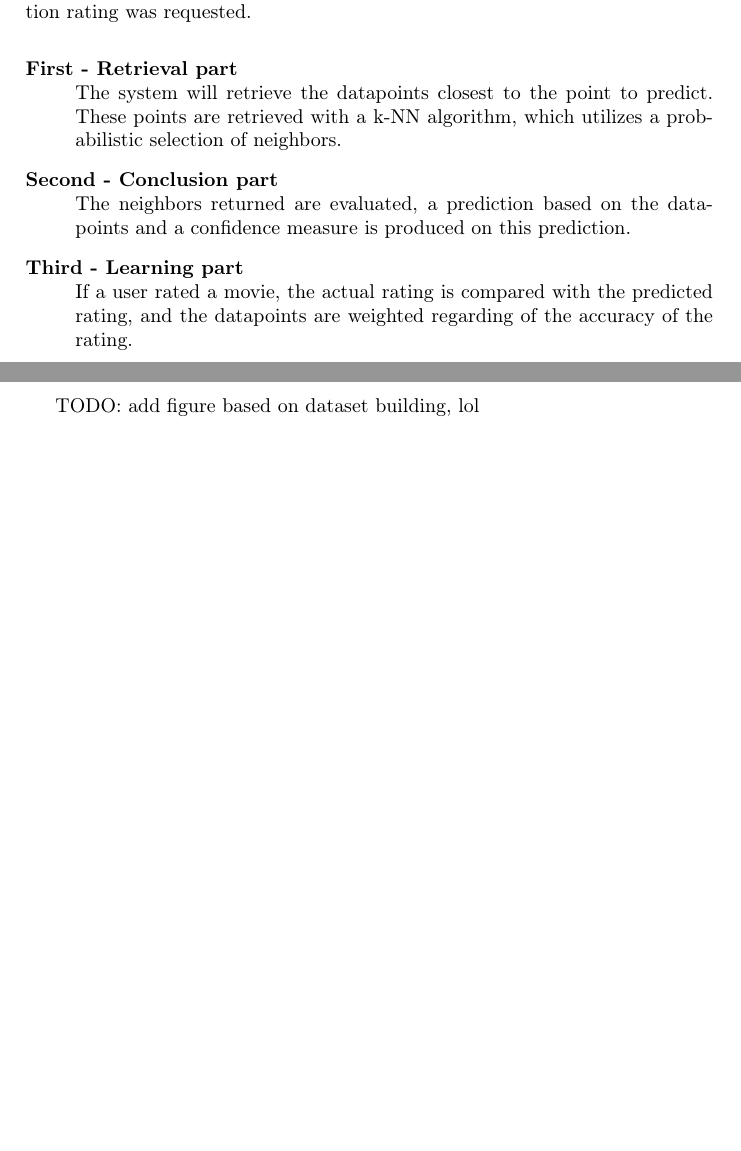
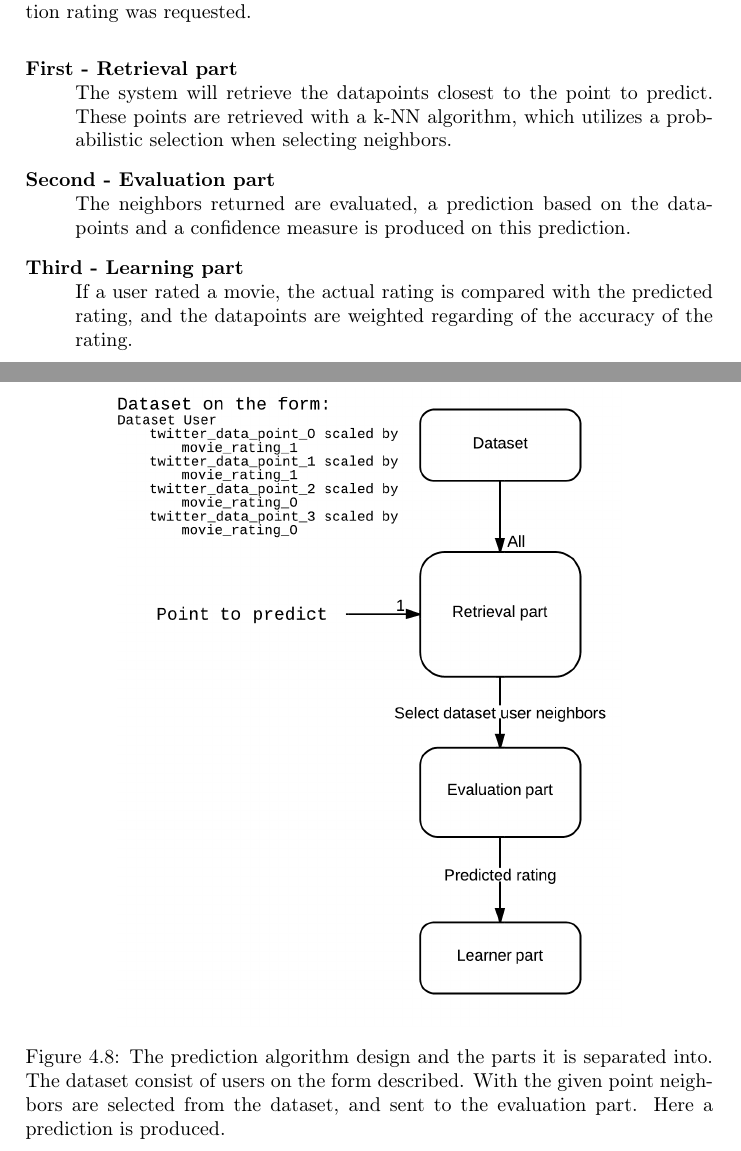
Before and after one commit to mcmhav/twilm-report, a LaTeX thesis (src/report.tex, which reads src/chapter/04-design.tex): two parts of pages 56 and 57 of 76, joined at a grey line, cut so that both start at the same text, the shorter picture padded with empty space. Compiled offline with pdfLaTeX.

Commit message:
added alg fig

```diff
--- a/src/chapter/04-design.tex
+++ b/src/chapter/04-design.tex
@@ -129,13 +129,17 @@ The prediction algorithm design is split into 3 parts. The last part depends on
 
 \begin{description}
     \item[First - Retrieval part] \hfill \\
-    The system will retrieve the datapoints closest to the point to predict. These points are retrieved with a k-NN algorithm, which utilizes a probabilistic selection of neighbors.
+    The system will retrieve the datapoints closest to the point to predict. These points are retrieved with a k-NN algorithm, which utilizes a probabilistic selection when selecting neighbors.
 
-    \item[Second - Conclusion part] \hfill \\
+    \item[Second - Evaluation part] \hfill \\
     The neighbors returned are evaluated, a prediction based on the datapoints and a confidence measure is produced on this prediction.
 
     \item[Third - Learning part] \hfill \\
     If a user rated a movie, the actual rating is compared with the predicted rating, and the datapoints are weighted regarding of the accuracy of the rating.
 \end{description}
 
-TODO: add figure based on dataset building, lol
+\begin{figure}[H]
+\centerline{\includegraphics[width=3.5in]{image/pred-alg.png}}
+\caption[Prediction algorithm parts]{The prediction algorithm design and the parts it is separated into. The dataset consist of users on the form described. With the given point neighbors are selected from the dataset, and sent to the evaluation part. Here a prediction is produced.}
+\label{figure:pred-alg}
+\end{figure}
```
Also changed, not shown: src/image/pred-alg.png (added).
